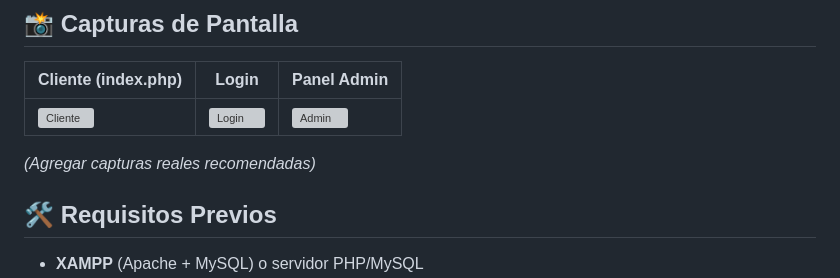
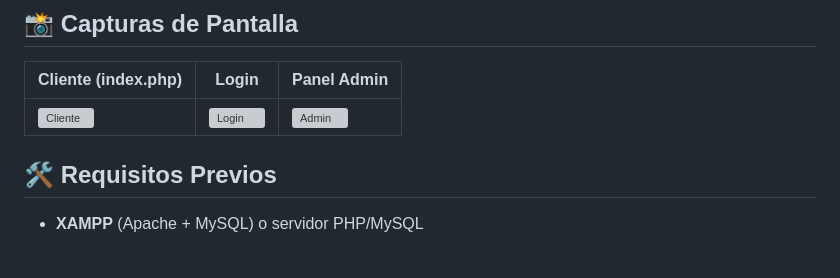
Before and after one commit to angyprojas09-alt/AngyGo, a Markdown page: README.md, the part around one of its changes. GitHub-like rendering; blank space fills up the shorter version; grey boxes are pictures that could not be loaded.

Commit message:
actualizacion del README

```diff
--- a/README.md
+++ b/README.md
@@ -52,5 +52,5 @@ Desarrollada con **PHP 8+, MySQL y HTML/CSS/JS puro**. Funciona perfectamente en
 
-*(Agregar capturas reales recomendadas)*
+
 
 ## 🛠️ Requisitos Previos
 
```
Also changed, not shown: other parts of README.md (+1 -1 lines).
